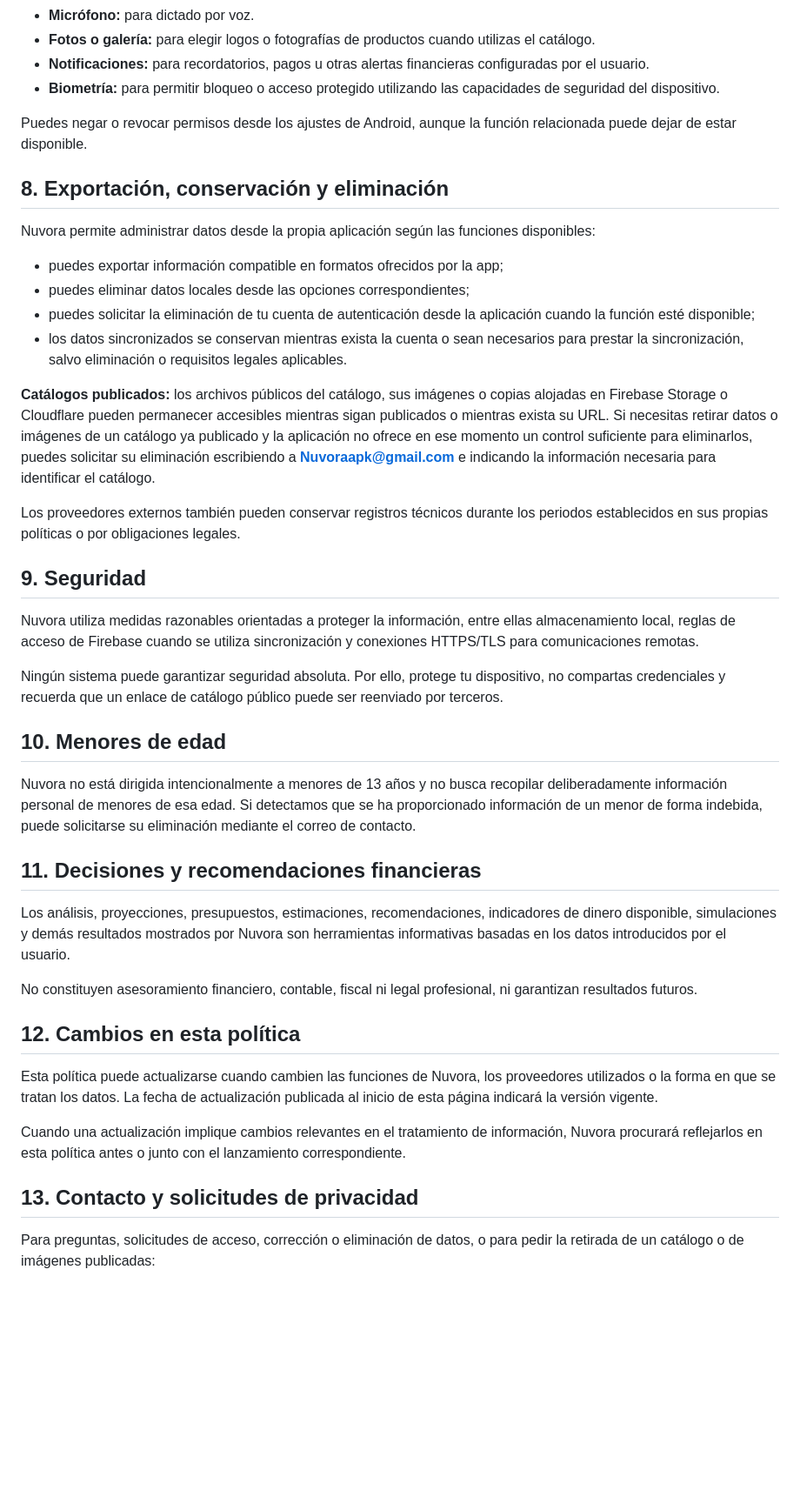
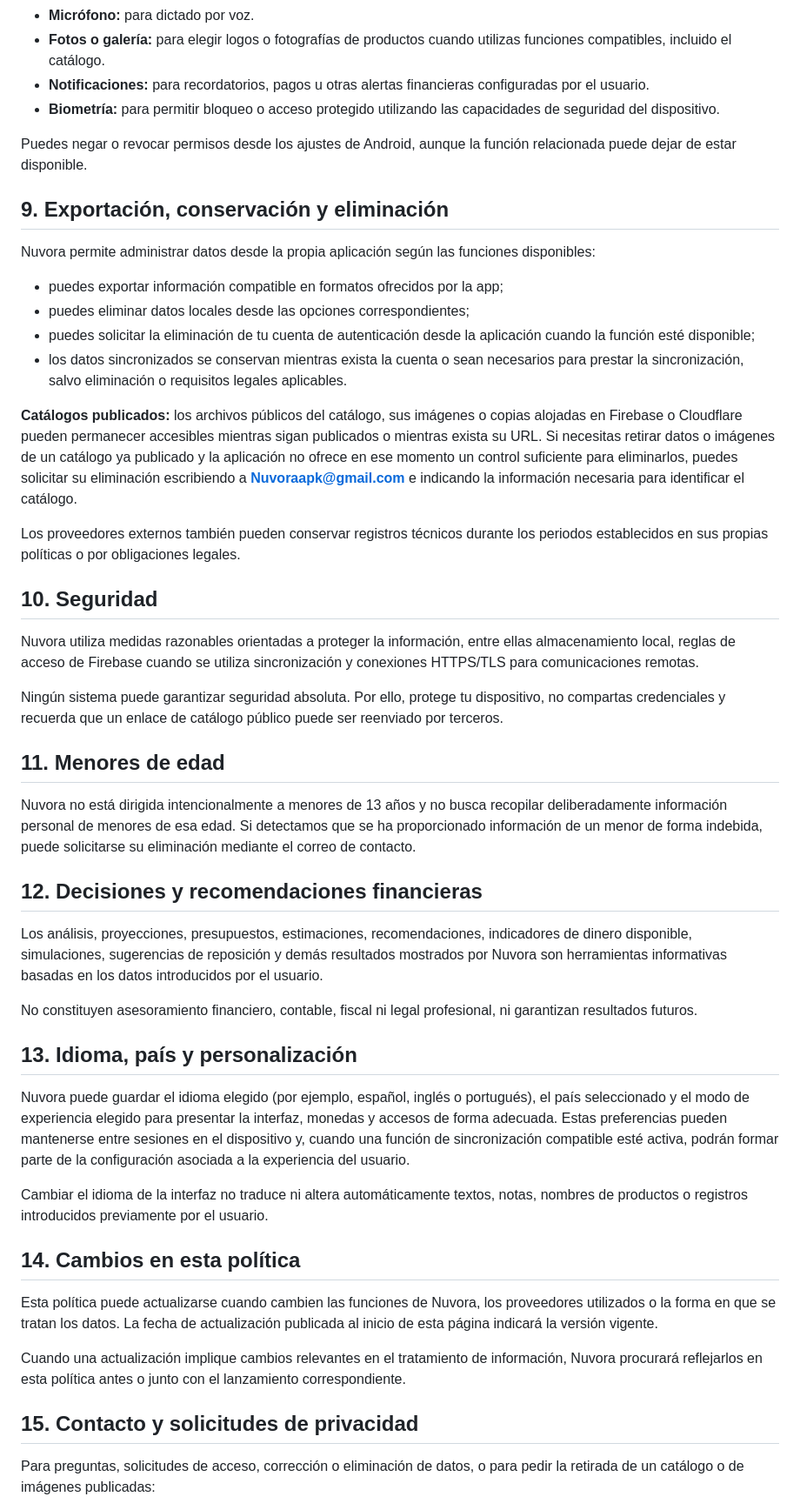
Before and after one commit to nuvora-ve/nuvora-ve.github.io, a Markdown page: privacidad.md, the part around one of its changes. Shown at 87% size. Rendered like a GitHub page; blank space fills up the shorter version.

```diff
--- a/privacidad.md
+++ b/privacidad.md
@@ -102,11 +115,11 @@ Nuvora puede solicitar permisos únicamente cuando una función los necesita, en
 - **Micrófono:** para dictado por voz.
-- **Fotos o galería:** para elegir logos o fotografías de productos cuando utilizas el catálogo.
+- **Fotos o galería:** para elegir logos o fotografías de productos cuando utilizas funciones compatibles, incluido el catálogo.
 - **Notificaciones:** para recordatorios, pagos u otras alertas financieras configuradas por el usuario.
 - **Biometría:** para permitir bloqueo o acceso protegido utilizando las capacidades de seguridad del dispositivo.
 
 Puedes negar o revocar permisos desde los ajustes de Android, aunque la función relacionada puede dejar de estar disponible.
 
-## 8. Exportación, conservación y eliminación
+## 9. Exportación, conservación y eliminación
 
 Nuvora permite administrar datos desde la propia aplicación según las funciones disponibles:
 
@@ -115,33 +128,39 @@ Nuvora permite administrar datos desde la propia aplicación según las funcione
 - puedes solicitar la eliminación de tu cuenta de autenticación desde la aplicación cuando la función esté disponible;
 - los datos sincronizados se conservan mientras exista la cuenta o sean necesarios para prestar la sincronización, salvo eliminación o requisitos legales aplicables.
 
-**Catálogos publicados:** los archivos públicos del catálogo, sus imágenes o copias alojadas en Firebase Storage o Cloudflare pueden permanecer accesibles mientras sigan publicados o mientras exista su URL. Si necesitas retirar datos o imágenes de un catálogo ya publicado y la aplicación no ofrece en ese momento un control suficiente para eliminarlos, puedes solicitar su eliminación escribiendo a **Nuvoraapk@gmail.com** e indicando la información necesaria para identificar el catálogo.
+**Catálogos publicados:** los archivos públicos del catálogo, sus imágenes o copias alojadas en Firebase o Cloudflare pueden permanecer accesibles mientras sigan publicados o mientras exista su URL. Si necesitas retirar datos o imágenes de un catálogo ya publicado y la aplicación no ofrece en ese momento un control suficiente para eliminarlos, puedes solicitar su eliminación escribiendo a **Nuvoraapk@gmail.com** e indicando la información necesaria para identificar el catálogo.
 
 Los proveedores externos también pueden conservar registros técnicos durante los periodos establecidos en sus propias políticas o por obligaciones legales.
 
-## 9. Seguridad
+## 10. Seguridad
 
 Nuvora utiliza medidas razonables orientadas a proteger la información, entre ellas almacenamiento local, reglas de acceso de Firebase cuando se utiliza sincronización y conexiones HTTPS/TLS para comunicaciones remotas.
 
 Ningún sistema puede garantizar seguridad absoluta. Por ello, protege tu dispositivo, no compartas credenciales y recuerda que un enlace de catálogo público puede ser reenviado por terceros.
 
-## 10. Menores de edad
+## 11. Menores de edad
 
 Nuvora no está dirigida intencionalmente a menores de 13 años y no busca recopilar deliberadamente información personal de menores de esa edad. Si detectamos que se ha proporcionado información de un menor de forma indebida, puede solicitarse su eliminación mediante el correo de contacto.
 
-## 11. Decisiones y recomendaciones financieras
+## 12. Decisiones y recomendaciones financieras
 
-Los análisis, proyecciones, presupuestos, estimaciones, recomendaciones, indicadores de dinero disponible, simulaciones y demás resultados mostrados por Nuvora son herramientas informativas basadas en los datos introducidos por el usuario.
+Los análisis, proyecciones, presupuestos, estimaciones, recomendaciones, indicadores de dinero disponible, simulaciones, sugerencias de reposición y demás resultados mostrados por Nuvora son herramientas informativas basadas en los datos introducidos por el usuario.
 
 No constituyen asesoramiento financiero, contable, fiscal ni legal profesional, ni garantizan resultados futuros.
 
-## 12. Cambios en esta política
+## 13. Idioma, país y personalización
+
+Nuvora puede guardar el idioma elegido (por ejemplo, español, inglés o portugués), el país seleccionado y el modo de experiencia elegido para presentar la interfaz, monedas y accesos de forma adecuada. Estas preferencias pueden mantenerse entre sesiones en el dispositivo y, cuando una función de sincronización compatible esté activa, podrán formar parte de la configuración asociada a la experiencia del usuario.
+
+Cambiar el idioma de la interfaz no traduce ni altera automáticamente textos, notas, nombres de productos o registros introducidos previamente por el usuario.
+
+## 14. Cambios en esta política
 
 Esta política puede actualizarse cuando cambien las funciones de Nuvora, los proveedores utilizados o la forma en que se tratan los datos. La fecha de actualización publicada al inicio de esta página indicará la versión vigente.
 
 Cuando una actualización implique cambios relevantes en el tratamiento de información, Nuvora procurará reflejarlos en esta política antes o junto con el lanzamiento correspondiente.
 
-## 13. Contacto y solicitudes de privacidad
+## 15. Contacto y solicitudes de privacidad
 
 Para preguntas, solicitudes de acceso, corrección o eliminación de datos, o para pedir la retirada de un catálogo o de imágenes publicadas:
 
```
Also changed, not shown: other parts of privacidad.md (+30 -17 lines).
